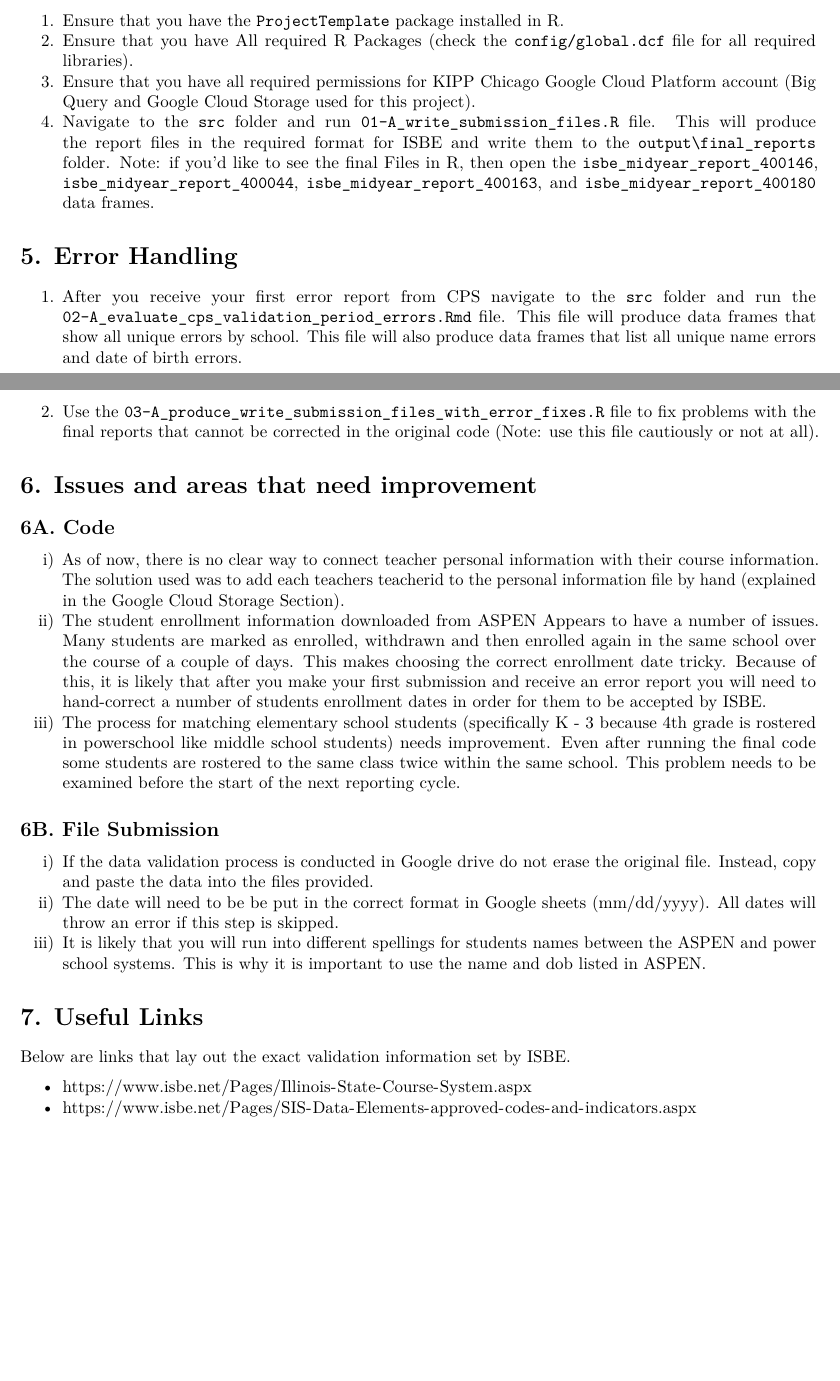
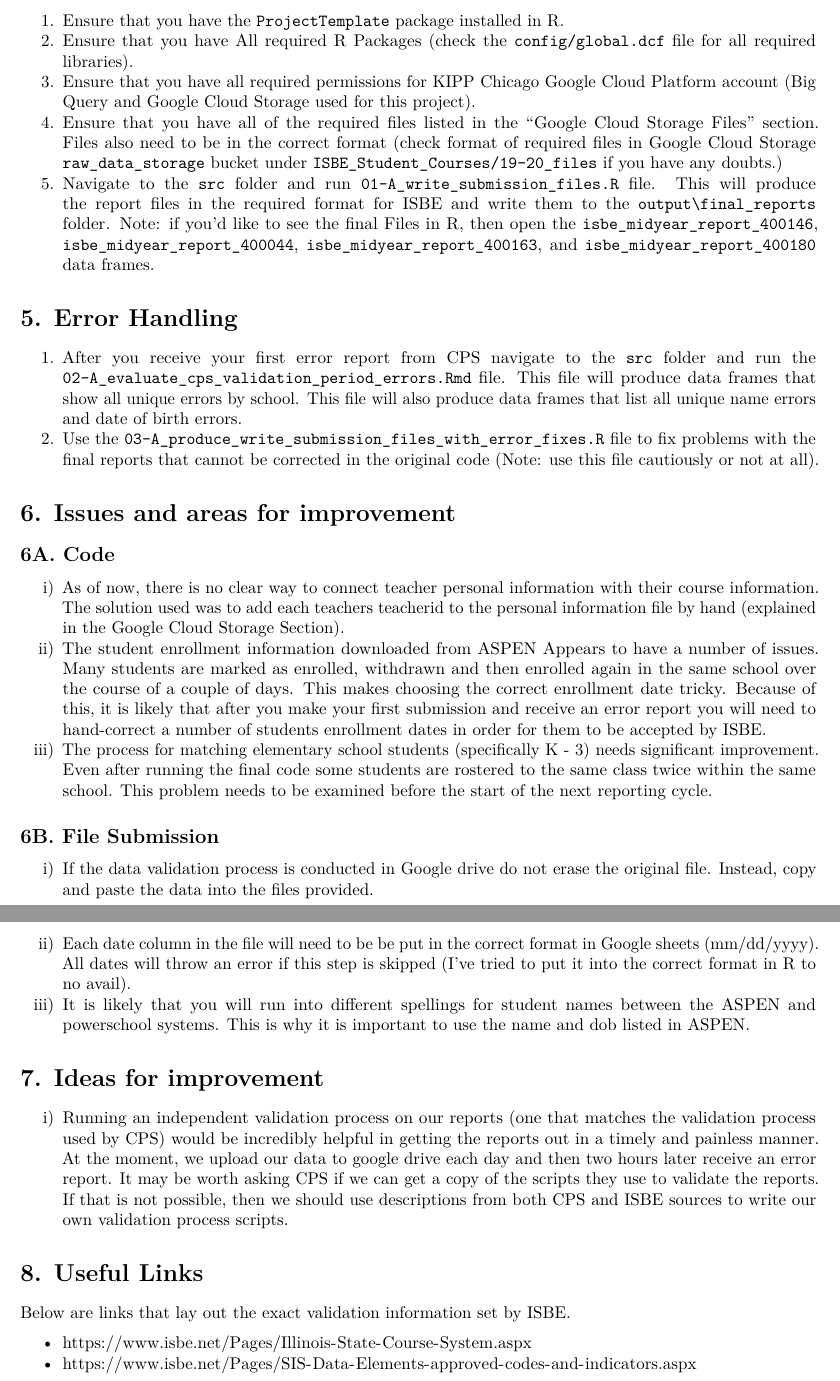
Before and after one commit to kippchicago/ISBE_Student_Courses, an R Markdown document (documentation/isbe_midyear_report_documentation.Rmd): two parts of pages 9 and 10 of 10 before the commit and two parts of pages 10 and 11 of 11 after it, joined at a grey line, cut so that both start at the same text, the shorter picture padded with empty space. Rendered offline with R 4.5, knitr and Pandoc, then LaTeX, with nearby package versions.

Commit message:
updated documentation

```diff
--- a/documentation/isbe_midyear_report_documentation.Rmd
+++ b/documentation/isbe_midyear_report_documentation.Rmd
@@ -165,6 +169,7 @@ List of names that were still incorrect the day before the submission was due. B
 file for all required libraries).
 1. Ensure that you have all required permissions for KIPP Chicago Google Cloud Platform
 account (Big Query and Google Cloud Storage used for this project).
+1. Ensure that you have all of the required files listed in the "Google Cloud Storage Files" section. Files also need to be in the correct format (check format of required files in Google Cloud Storage `raw_data_storage` bucket under `ISBE_Student_Courses/19-20_files` if you have any doubts.)
 1. Navigate to the `src` folder and run `01-A_write_submission_files.R` file.
 This will produce the report files in the required format for ISBE and write them
 to the `output\final_reports` folder. Note: if you'd like to see the final Files
@@ -180,19 +185,22 @@ errors.
 1. Use the `03-A_produce_write_submission_files_with_error_fixes.R` file to fix problems with the final reports that cannot be corrected in the original code (Note: use this
 file cautiously or not at all).
 
-# 6. Issues and areas that need improvement
+# 6. Issues and areas for improvement
 
 ## 6A. Code
 i) As of now, there is no clear way to connect teacher personal information with their course information. The solution used was to add each teachers teacherid to the personal information file by hand (explained in the Google Cloud Storage Section).
 ii) The student enrollment information downloaded from ASPEN Appears to have a number of issues. Many students are marked as enrolled, withdrawn and then enrolled again in the same school over the course of a couple of days. This makes choosing the correct enrollment date tricky. Because of this, it is likely that after you make your first submission and receive an error report you will need to hand-correct a number of students enrollment dates in order for them to be accepted by ISBE.
-iii) The process for matching elementary school students (specifically K - 3 because 4th grade is rostered in powerschool like middle school students) needs improvement. Even after running the final code some students are rostered to the same class twice within the same school. This problem needs to be examined before the start of the next reporting cycle.
+iii) The process for matching elementary school students (specifically K - 3) needs significant improvement. Even after running the final code some students are rostered to the same class twice within the same school. This problem needs to be examined before the start of the next reporting cycle.
 
 ## 6B. File Submission
 i) If the data validation process is conducted in Google drive do not erase the original file. Instead, copy and paste the data into the files provided.
-ii) The date will need to be be put in the correct format in Google sheets (mm/dd/yyyy). All dates will throw an error if this step is skipped.
-iii) It is likely that you will run into different spellings for students names between the ASPEN and power school systems. This is why it is important to use the name and dob listed in ASPEN.
+ii) Each date column in the file will need to be be put in the correct format in Google sheets (mm/dd/yyyy). All dates will throw an error if this step is skipped (I've tried to put it into the correct format in R to no avail).
+iii) It is likely that you will run into different spellings for student names between the ASPEN and powerschool systems. This is why it is important to use the name and dob listed in ASPEN.
 
-# 7. Useful Links
+# 7. Ideas for improvement
+i) Running an independent validation process on our reports (one that matches the validation process used by CPS) would be incredibly helpful in getting the reports out in a timely and painless manner. At the moment, we upload our data to google drive each day and then two hours later receive an error report. It may be worth asking CPS if we can get a copy of the scripts they use to validate the reports. If that is not possible, then we should use descriptions from both CPS and ISBE sources to write our own validation process scripts.
+
+# 8. Useful Links
 
 Below are links that lay out the exact validation information set by ISBE.
 
```
Also changed, not shown: documentation/isbe_midyear_report_documentation.Rmd (16 more changed lines), 1 other file.
